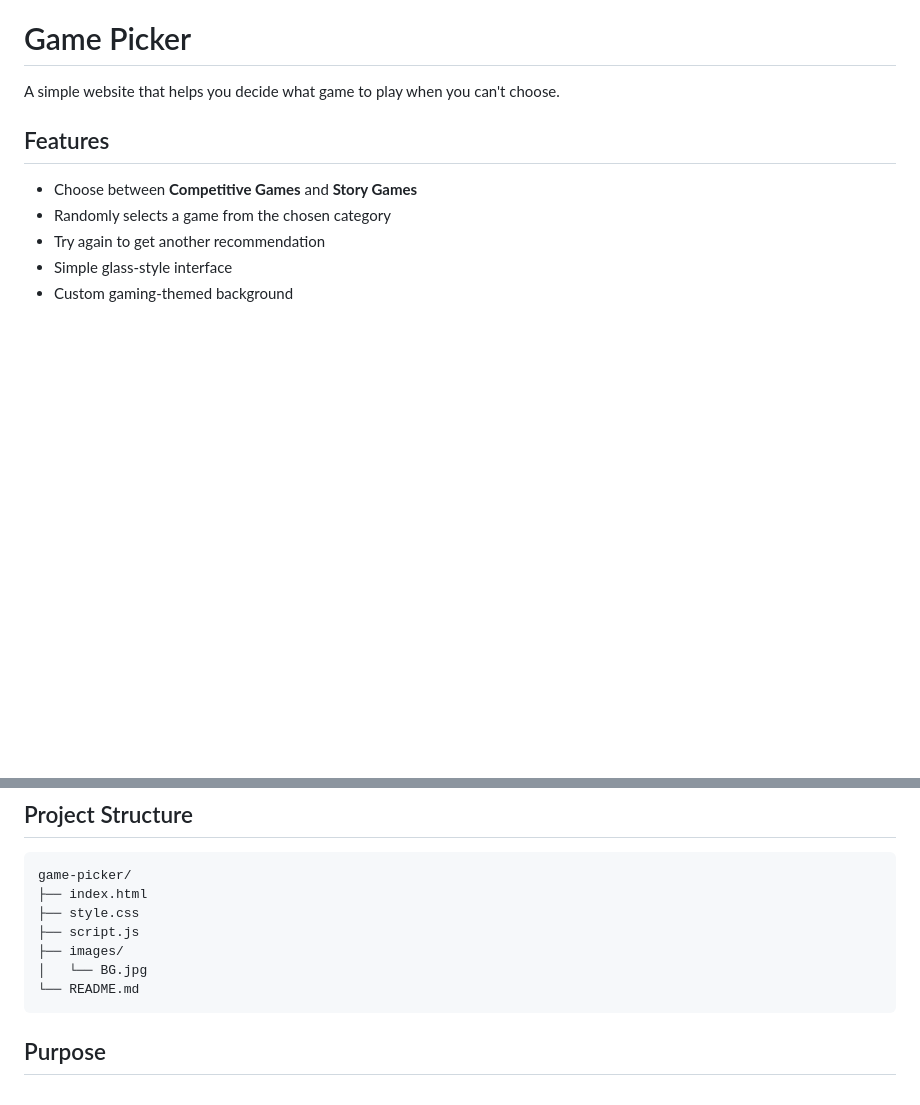
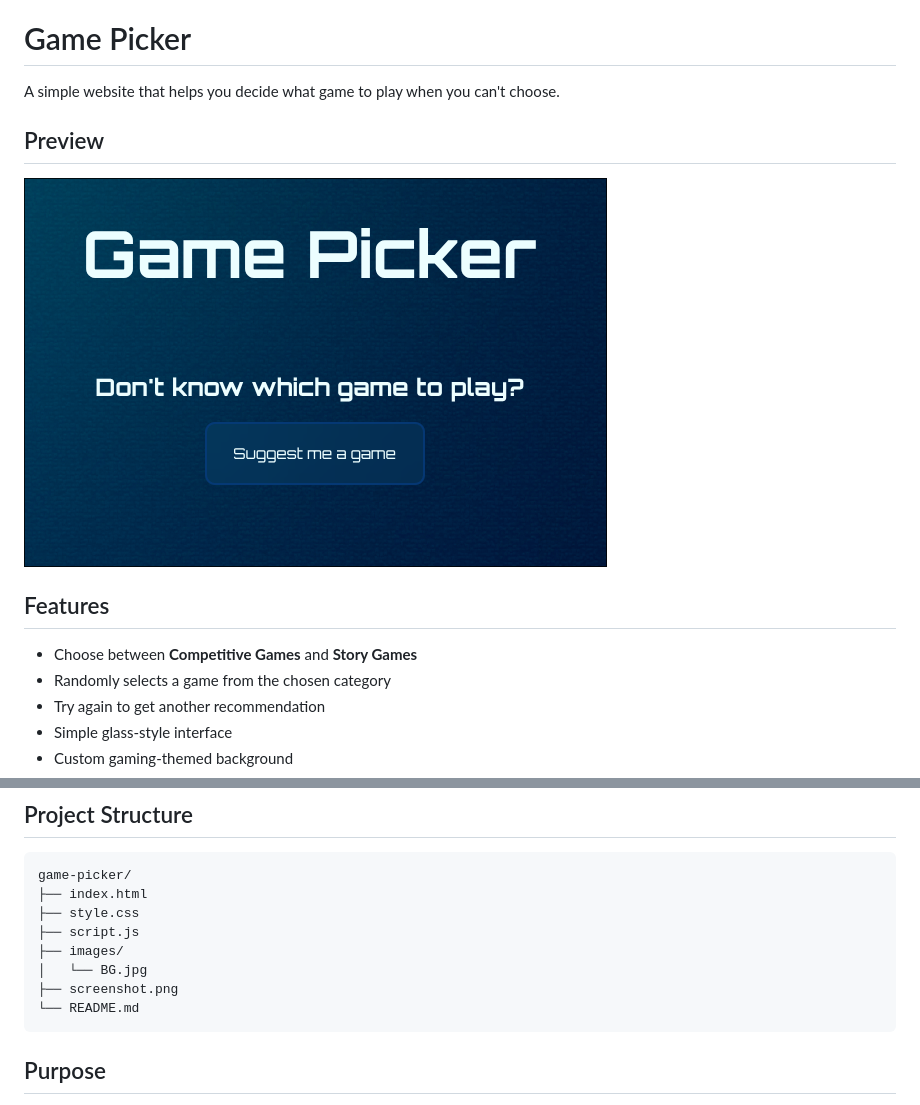
Before and after one commit to Tejaswa10/game-picker, a Markdown page: README.md, 2 parts joined by grey strips. GitHub-like rendering; pictures changed too: images/Thumbnail.png (added); blank space fills up the shorter version.

Commit message:
Update README with preview

````diff
--- a/README.md
+++ b/README.md
@@ -1,6 +1,10 @@
 # Game Picker
 
 A simple website that helps you decide what game to play when you can't choose.
+
+## Preview
+
+![Game Picker Preview](images/Thumbnail.png)
 
 ## Features
 
@@ -34,6 +38,7 @@ game-picker/
 ├── script.js
 ├── images/
 │   └── BG.jpg
+├── screenshot.png
 └── README.md
 ```
 
````
